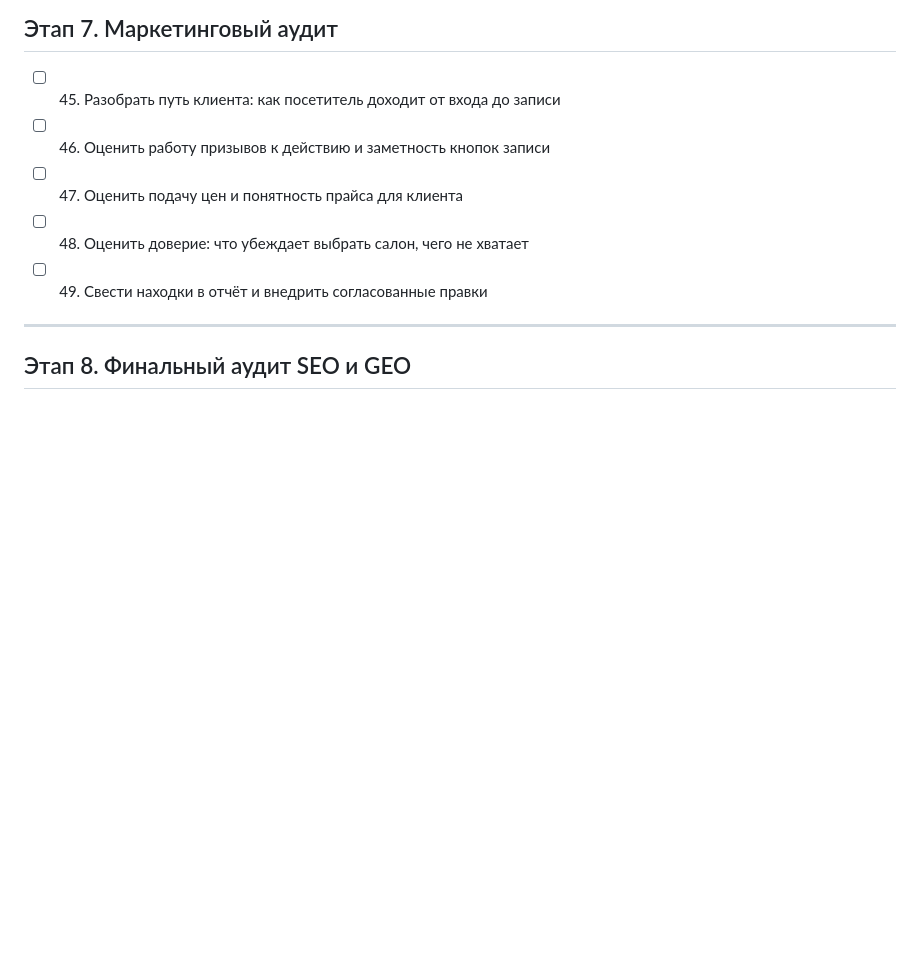
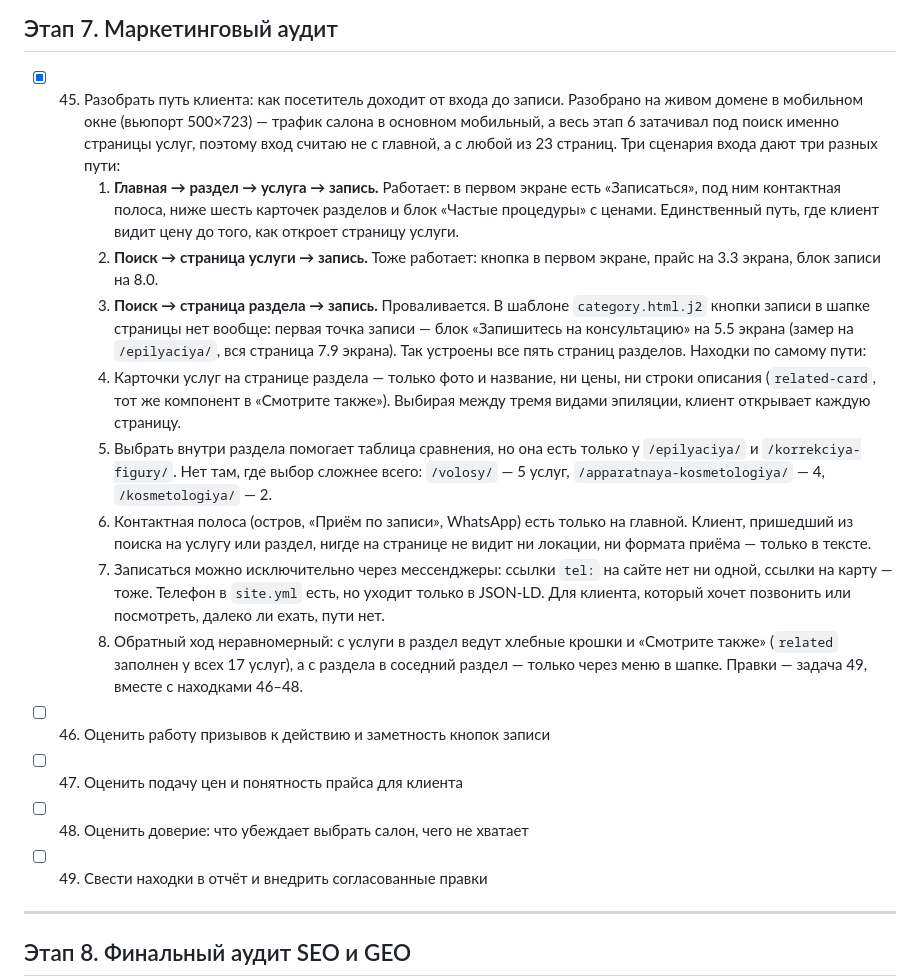
Before and after one commit to jw-git-hub/th.neva.beauty, a Markdown page: TODO.md, the part around the change. Drawn GitHub-style; blank space fills up the shorter version.

Commit message:
ToDo: задача 45 — разбор пути клиента от входа до записи
Замеры на живом домене в мобильном вьюпорте. Три сценария входа, из них
путь через страницу раздела проваливается: первая точка записи на 5.5 экрана.
Находки записаны, правки — задача 49.

```diff
--- a/TODO.md
+++ b/TODO.md
@@ -988,7 +988,41 @@
 
 ## Этап 7. Маркетинговый аудит
 
-- [ ] 45. Разобрать путь клиента: как посетитель доходит от входа до записи
+- [x] 45. Разобрать путь клиента: как посетитель доходит от входа до записи.
+      Разобрано на живом домене в мобильном окне (вьюпорт 500×723) — трафик
+      салона в основном мобильный, а весь этап 6 затачивал под поиск именно
+      страницы услуг, поэтому вход считаю не с главной, а с любой из 23 страниц.
+      Три сценария входа дают три разных пути:
+      1. **Главная → раздел → услуга → запись.** Работает: в первом экране есть
+         «Записаться», под ним контактная полоса, ниже шесть карточек разделов
+         и блок «Частые процедуры» с ценами. Единственный путь, где клиент
+         видит цену до того, как откроет страницу услуги.
+      2. **Поиск → страница услуги → запись.** Тоже работает: кнопка в первом
+         экране, прайс на 3.3 экрана, блок записи на 8.0.
+      3. **Поиск → страница раздела → запись.** Проваливается. В шаблоне
+         `category.html.j2` кнопки записи в шапке страницы нет вообще: первая
+         точка записи — блок «Запишитесь на консультацию» на 5.5 экрана
+         (замер на `/epilyaciya/`, вся страница 7.9 экрана). Так устроены все
+         пять страниц разделов.
+      Находки по самому пути:
+      1. Карточки услуг на странице раздела — только фото и название, ни цены,
+         ни строки описания (`related-card`, тот же компонент в «Смотрите также»).
+         Выбирая между тремя видами эпиляции, клиент открывает каждую страницу.
+      2. Выбрать внутри раздела помогает таблица сравнения, но она есть только
+         у `/epilyaciya/` и `/korrekciya-figury/`. Нет там, где выбор сложнее
+         всего: `/volosy/` — 5 услуг, `/apparatnaya-kosmetologiya/` — 4,
+         `/kosmetologiya/` — 2.
+      3. Контактная полоса (остров, «Приём по записи», WhatsApp) есть только
+         на главной. Клиент, пришедший из поиска на услугу или раздел, нигде
+         на странице не видит ни локации, ни формата приёма — только в тексте.
+      4. Записаться можно исключительно через мессенджеры: ссылки `tel:` на
+         сайте нет ни одной, ссылки на карту — тоже. Телефон в `site.yml` есть,
+         но уходит только в JSON-LD. Для клиента, который хочет позвонить или
+         посмотреть, далеко ли ехать, пути нет.
+      5. Обратный ход неравномерный: с услуги в раздел ведут хлебные крошки
+         и «Смотрите также» (`related` заполнен у всех 17 услуг), а с раздела
+         в соседний раздел — только через меню в шапке.
+      Правки — задача 49, вместе с находками 46–48.
 - [ ] 46. Оценить работу призывов к действию и заметность кнопок записи
 - [ ] 47. Оценить подачу цен и понятность прайса для клиента
 - [ ] 48. Оценить доверие: что убеждает выбрать салон, чего не хватает
```
